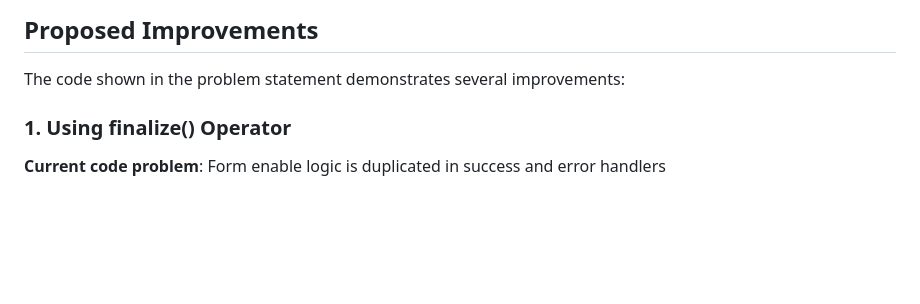
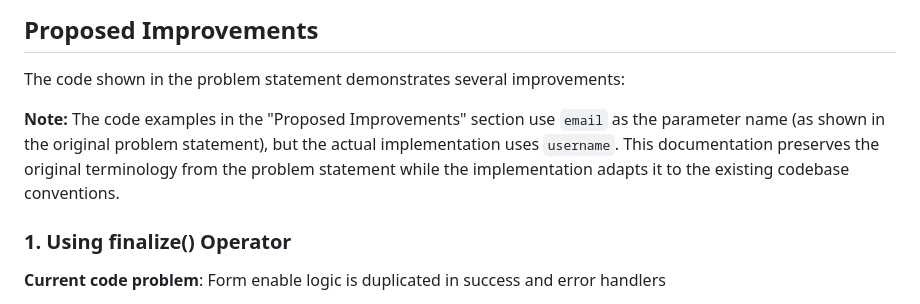
Before and after one commit to NevilleColaco23/PropertyMasterLTD, a Markdown page: docs/authentication-flow-explanation.md, the part around the change. Drawn GitHub-style; blank space fills up the shorter version.

Commit message:
Clarify email vs username parameter naming in documentation
Co-authored-by: NevilleColaco23 <52252242+NevilleColaco23@users.noreply.github.com>

```diff
--- a/docs/authentication-flow-explanation.md
+++ b/docs/authentication-flow-explanation.md
@@ -219,6 +219,8 @@ timer(5000).subscribe(() => this.localLoginState = LocalLoginState.None)
 
 The code shown in the problem statement demonstrates several improvements:
 
+**Note:** The code examples in the "Proposed Improvements" section use `email` as the parameter name (as shown in the original problem statement), but the actual implementation uses `username`. This documentation preserves the original terminology from the problem statement while the implementation adapts it to the existing codebase conventions.
+
 ### 1. Using finalize() Operator
 
 **Current code problem**: Form enable logic is duplicated in success and error handlers
```
